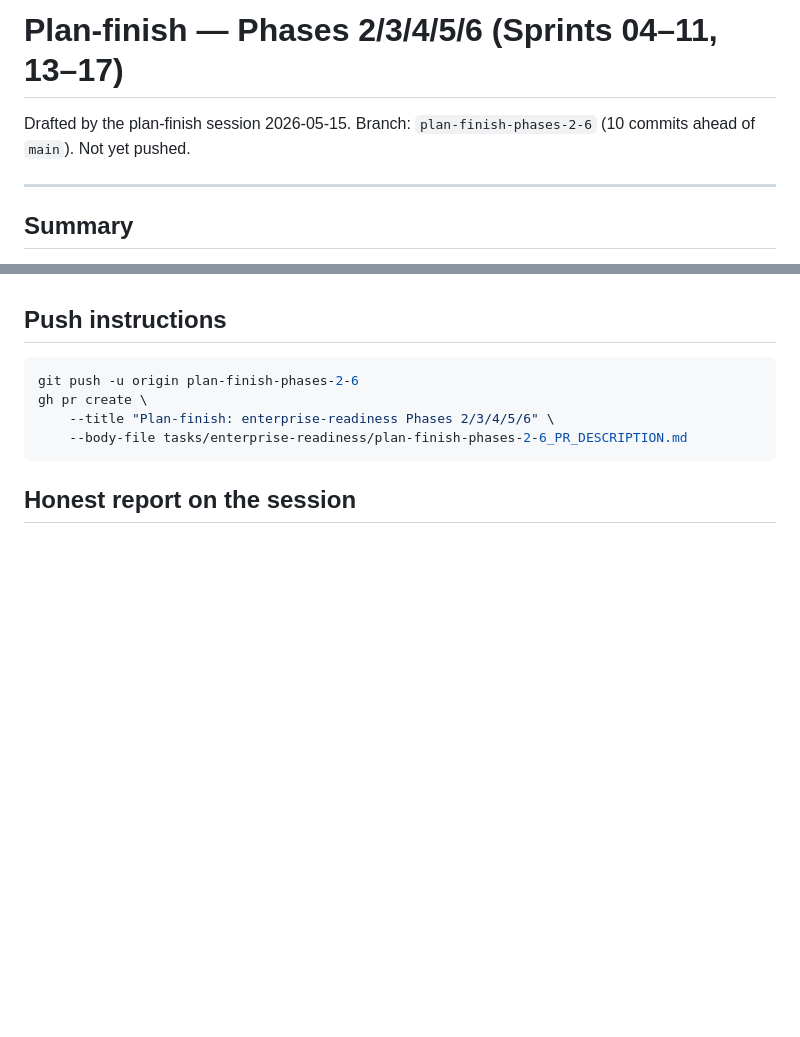
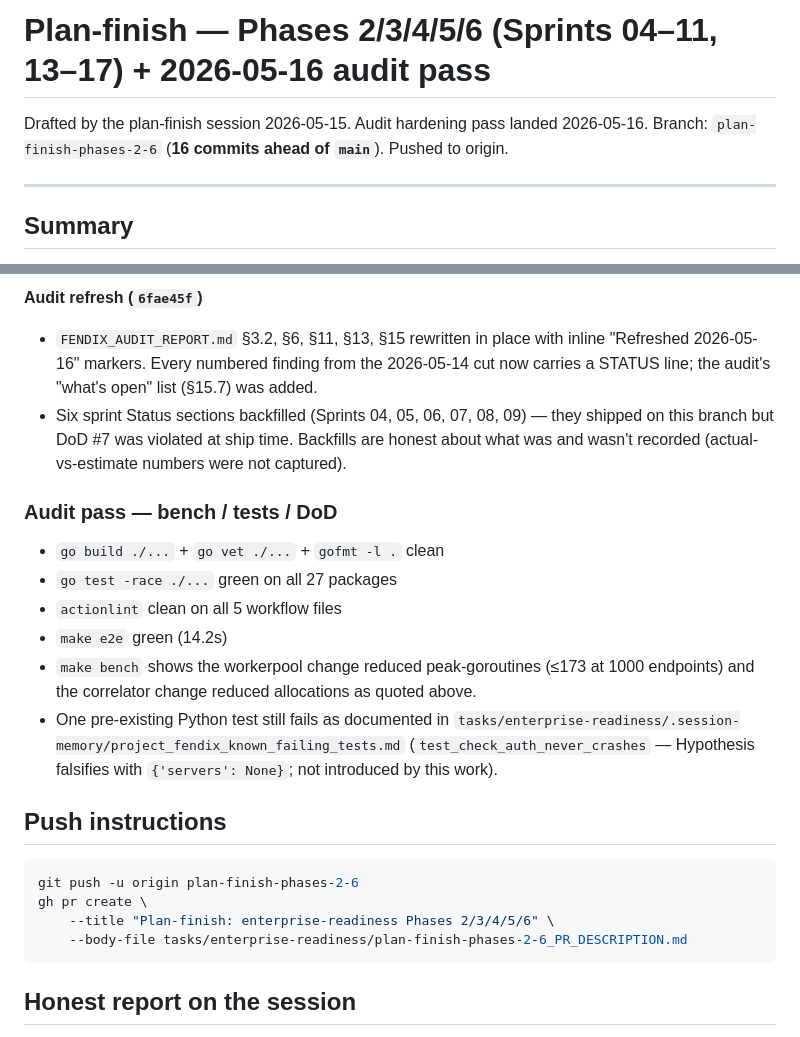
Before and after one commit to Abdel-RahmanSaied/Fendix, a Markdown page: tasks/enterprise-readiness/plan-finish-phases-2-6_PR_DESCRIPTION.md, 2 parts joined by grey strips. GitHub-like rendering; blank space fills up the shorter version.

````diff
--- a/tasks/enterprise-readiness/plan-finish-phases-2-6_PR_DESCRIPTION.md
+++ b/tasks/enterprise-readiness/plan-finish-phases-2-6_PR_DESCRIPTION.md
@@ -1,7 +1,8 @@
-# Plan-finish — Phases 2/3/4/5/6 (Sprints 04–11, 13–17)
+# Plan-finish — Phases 2/3/4/5/6 (Sprints 04–11, 13–17) + 2026-05-16 audit pass
 
-Drafted by the plan-finish session 2026-05-15. Branch:
-`plan-finish-phases-2-6` (10 commits ahead of `main`). Not yet pushed.
+Drafted by the plan-finish session 2026-05-15. Audit hardening pass
+landed 2026-05-16. Branch: `plan-finish-phases-2-6` (**16 commits
+ahead of `main`**). Pushed to origin.
 
 ---
 
@@ -104,3 +186,28 @@ comments in the code. The full follow-up list:
+**Audit refresh (`6fae45f`)**
+
+- `FENDIX_AUDIT_REPORT.md` §3.2, §6, §11, §13, §15 rewritten in
+  place with inline "Refreshed 2026-05-16" markers. Every numbered
+  finding from the 2026-05-14 cut now carries a STATUS line; the
+  audit's "what's open" list (§15.7) was added.
+- Six sprint Status sections backfilled (Sprints 04, 05, 06, 07,
+  08, 09) — they shipped on this branch but DoD #7 was violated at
+  ship time. Backfills are honest about what was and wasn't recorded
+  (actual-vs-estimate numbers were not captured).
+
+### Audit pass — bench / tests / DoD
+
+- `go build ./...` + `go vet ./...` + `gofmt -l .` clean
+- `go test -race ./...` green on all 27 packages
+- `actionlint` clean on all 5 workflow files
+- `make e2e` green (14.2s)
+- `make bench` shows the workerpool change reduced peak-goroutines
+  (≤173 at 1000 endpoints) and the correlator change reduced
+  allocations as quoted above.
+- One pre-existing Python test still fails as documented in
+  `tasks/enterprise-readiness/.session-memory/project_fendix_known_failing_tests.md`
+  (`test_check_auth_never_crashes` — Hypothesis falsifies with
+  `{'servers': None}`; not introduced by this work).
+
 ## Push instructions
 
 ```bash
````
Also changed, not shown: other parts of tasks/enterprise-readiness/plan-finish-phases-2-6_PR_DESCRIPTION.md (+81 -0 lines).
